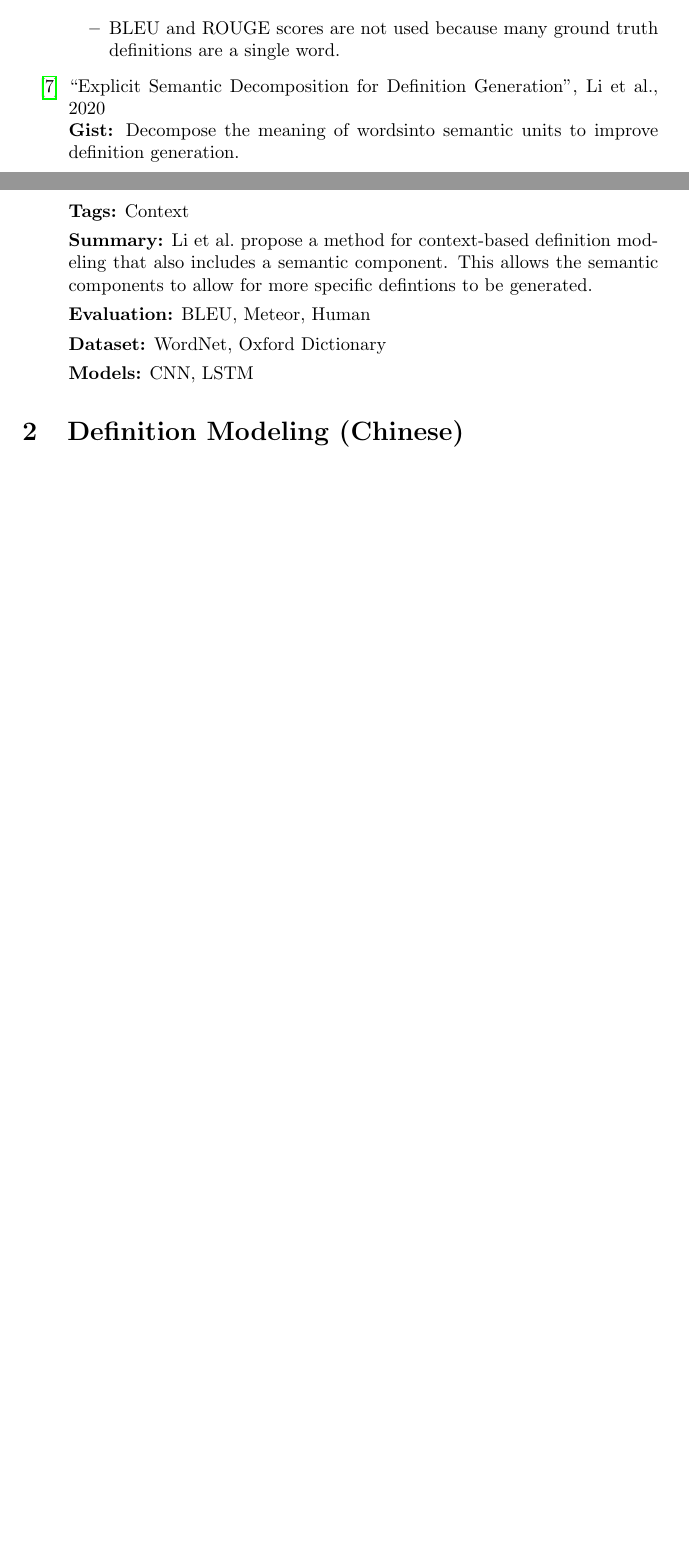
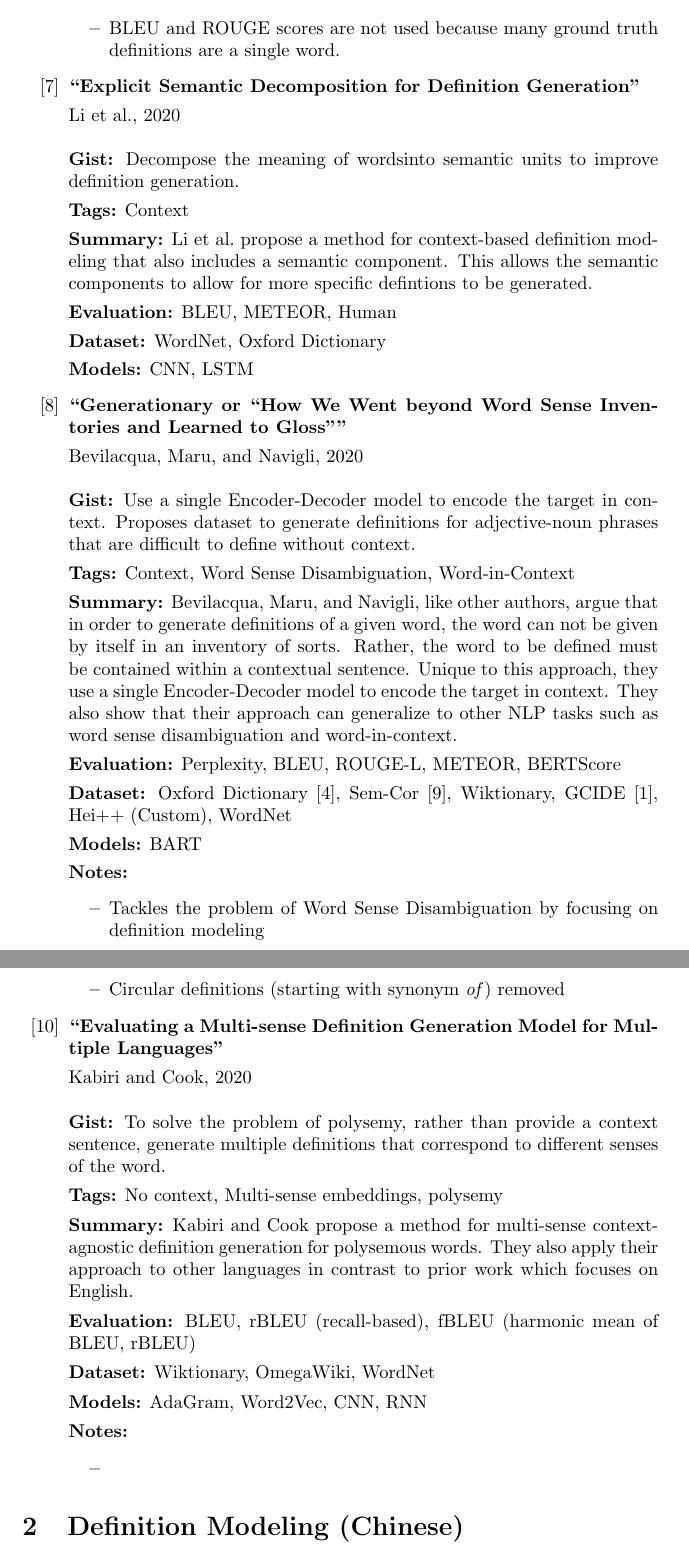
Before and after one commit to CMVSR/def-model-review, a LaTeX document (tex/summaries/def_model.tex): two parts of pages 2 and 3 of 5 before the commit and two parts of pages 3 and 4 of 7 after it, joined at a grey line, cut so that both start at the same text, the shorter picture padded with empty space. Compiled offline with pdfLaTeX.

Commit message:
new summaries

```diff
--- a/tex/summaries/def_model.tex
+++ b/tex/summaries/def_model.tex
@@ -1,5 +1,5 @@
 \documentclass{article}[a4paper]
-\usepackage[pdftex]{hyperref}
+\usepackage[hidelinks, pdftex]{hyperref}
 \usepackage[backend=bibtex,sorting=none]{biblatex}
 \addbibresource{../references/paper.bib}
 \addbibresource{../references/unsorted.bib}
@@ -7,8 +7,10 @@
 
 \newcommand{\bitem}[2]{
     \item[\cite{#1}]
-        \citetitle{#1}, \citeauthor{#1}, \citeyear{#1}
-        \newline
+        \textbf{\citetitle{#1}}
+
+        \citeauthor{#1}, \citeyear{#1}
+        \newline\newline
         {#2}
 }%
 
@@ -175,13 +178,90 @@
         generated.
 
         \textbf{Evaluation:}
-        BLEU, Meteor, Human
+        BLEU, METEOR, Human
 
         \textbf{Dataset:}
         WordNet, Oxford Dictionary
 
         \textbf{Models:}
         CNN, LSTM
+    }%
+
+    \bitem{bevilacqua_generationary_2020}%
+    {%
+        \textbf{Gist:}
+        Use a single Encoder-Decoder model to encode the target in context.
+        Proposes dataset to generate definitions for adjective-noun phrases that
+        are difficult to define without context.
+
+        \textbf{Tags:}
+        Context, Word Sense Disambiguation, Word-in-Context
+
+        \textbf{Summary:}
+        \citeauthor{bevilacqua_generationary_2020}, like other authors, argue
+        that in order to generate definitions of a given word, the word can not
+        be given by itself in an inventory of sorts. Rather, the word to be
+        defined must be contained within a contextual sentence. Unique to this
+        approach, they use a single Encoder-Decoder model to encode the target
+        in context. They also show that their approach can generalize to other
+        NLP tasks such as word sense disambiguation and word-in-context.
+
+        \textbf{Evaluation:}
+        Perplexity, BLEU, ROUGE-L, METEOR, BERTScore
+
+        \textbf{Dataset:}
+        Oxford Dictionary \cite{chang_what_2019},
+        Sem-Cor \cite{miller_semantic_1993},
+        Wiktionary,
+        GCIDE \cite{noraset_definition_2016},
+        Hei++ (Custom),
+        WordNet
+
+        \textbf{Models:}
+        BART
+
+        \textbf{Notes:}
+        \begin{itemize}
+            \item Tackles the problem of Word Sense Disambiguation by
+                  focusing on definition modeling
+            \item Circular definitions (starting with synonym \textit{of})
+                  removed
+        \end{itemize}
+    }%
+
+    \bitem{sojka_evaluating_2020}%
+    {%
+        \textbf{Gist:}
+        To solve the problem of polysemy, rather than provide a context
+        sentence, generate multiple definitions that correspond to different
+        senses of the word.
+
+        \textbf{Tags:}
+        No context, Multi-sense embeddings, polysemy
+
+        \textbf{Summary:}
+        \citeauthor{sojka_evaluating_2020} propose a method for multi-sense
+        context-agnostic definition generation for polysemous words. They also
+        apply their approach to other languages in contrast to prior work which
+        focuses on English.
+
+        \textbf{Evaluation:}
+        BLEU,
+        rBLEU (recall-based),
+        fBLEU (harmonic mean of BLEU, rBLEU)
+
+        \textbf{Dataset:}
+        Wiktionary,
+        OmegaWiki,
+        WordNet
+
+        \textbf{Models:}
+        AdaGram, Word2Vec, CNN, RNN
+
+        \textbf{Notes:}
+        \begin{itemize}
+            \item
+        \end{itemize}
     }%
 \end{itemize}
 
```
Also changed, not shown: tex/references/paper.bib (+13 -0 lines), tex/summaries/other.tex (+3 -3 lines), tex/summaries/def_model.tex (4 more changed lines).
